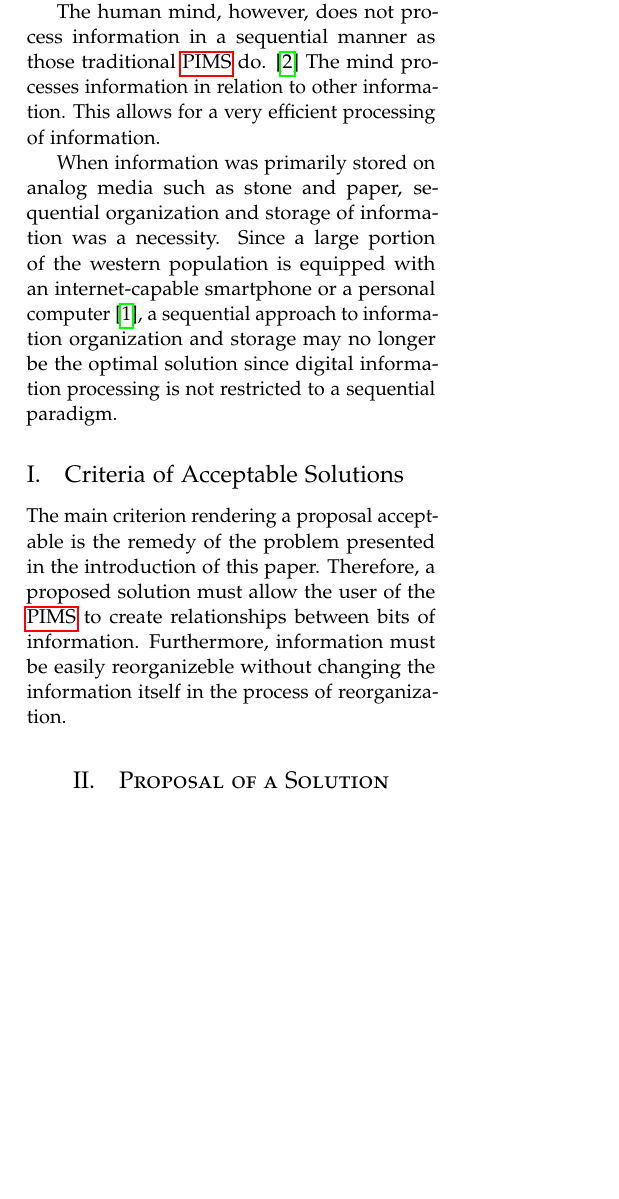
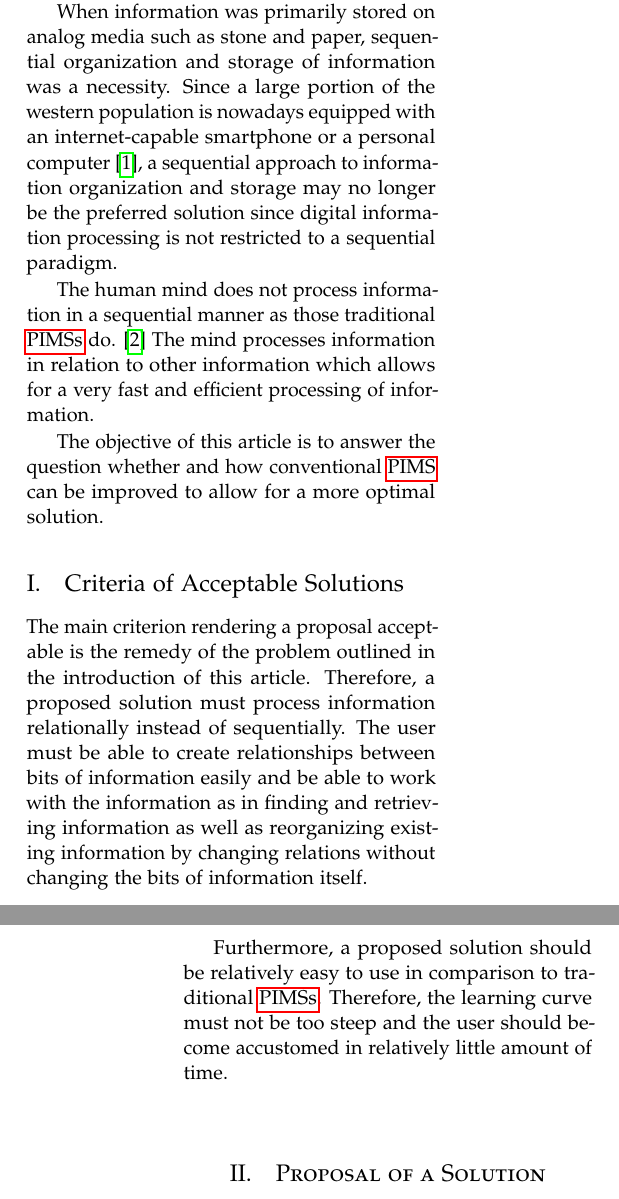
Before and after one commit to vwochnik/mir-research, a LaTeX document (index.tex, which reads 1_introduction.tex, 2_criteria_of_acceptable_solutions.tex): part of one column of page 1 of 3 before the commit and two parts of the columns of pages 1 and 2 of 3 after it, the two joined at a grey line, cut so that both start at the same text, the shorter picture padded with empty space. Compiled offline with pdfLaTeX.

Commit message:
update article

```diff
--- a/1_introduction.tex
+++ b/1_introduction.tex
@@ -13,20 +9,24 @@ recording and organization of information in a linear fashion meaning that
 information can only be stored sequentially on pages or notes. Changing the
 structure and order of the information is always coupled to the change of the
 information itself since the pages the information is stored on have to be
-changed.
-
-The human mind, however, does not process information in a sequential manner
-as those traditional \gls{pims} do. \cite{Sowa:1984:CSI:4569} The mind
-processes information in relation to other information. This allows for a very
-efficient processing of information.
+changed. This may not be the most optimal way since the change itself is
+requiring effort on the part of the user.
 
 When information was primarily stored on analog media such as stone and paper,
 sequential organization and storage of information was a necessity. Since a
-large portion of the western population is equipped with an internet-capable
-smartphone or a personal computer \cite{rainie2010internet}, a sequential
-approach to information organization and storage may no longer be the optimal
-solution since digital information processing is not restricted to a sequential
-paradigm.
+large portion of the western population is nowadays equipped with an
+internet-capable smartphone or a personal computer \cite{rainie2010internet}, a
+sequential approach to information organization and storage may no longer be
+the preferred solution since digital information processing is not restricted
+to a sequential paradigm.
+
+The human mind does not process information in a sequential manner as those
+traditional \glspl{pims} do. \cite{Sowa:1984:CSI:4569} The mind
+processes information in relation to other information which allows for a very
+fast and efficient processing of information.
+
+The objective of this article is to answer the question whether and how
+conventional \gls{pims} can be improved to allow for a more optimal solution.
 
 \iffalse
 0 problem
--- a/2_criteria_of_acceptable_solutions.tex
+++ b/2_criteria_of_acceptable_solutions.tex
@@ -1,12 +1,13 @@
 \subsection{Criteria of Acceptable Solutions}
 
 The main criterion rendering a proposal acceptable is the remedy of the problem
-presented in the introduction of this paper. Therefore, a proposed solution
-must allow the user of the \gls{pims} to create relationships between bits of
-information. Furthermore, information must be easily reorganizeble without
-changing the information itself in the process of reorganization.
+outlined in the introduction of this article. Therefore, a proposed solution
+must process information relationally instead of sequentially. The user must be
+able to create relationships between bits of information easily and be able to
+work with the information as in finding and retrieving information as well as
+reorganizing existing information by changing relations without changing the
+bits of information itself.
 
-\iffalse
-\subsection{Selection of Criteria}
-
-The selection of criteria for the comparison of traditional and relational information management systems is done in a satisfactory manner to obtain a conclusion that can be relied upon for further investigation.
+Furthermore, a proposed solution should be relatively easy to use in comparison
+to traditional \glspl{pims}. Therefore, the learning curve must not be too
+steep and the user should become accustomed in relatively little amount of time.
```
Also changed, not shown: 4_conclusion.tex (+4 -2 lines), index.tex (+1 -1 lines), 1_introduction.tex (6 more changed lines), 2_criteria_of_acceptable_solutions.tex (28 more changed lines), 1 other file.
